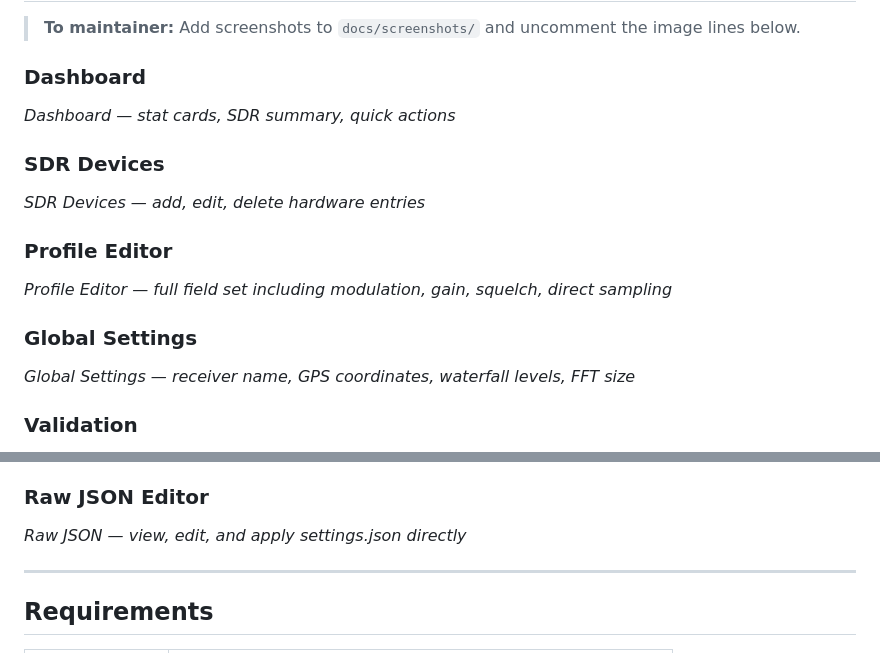
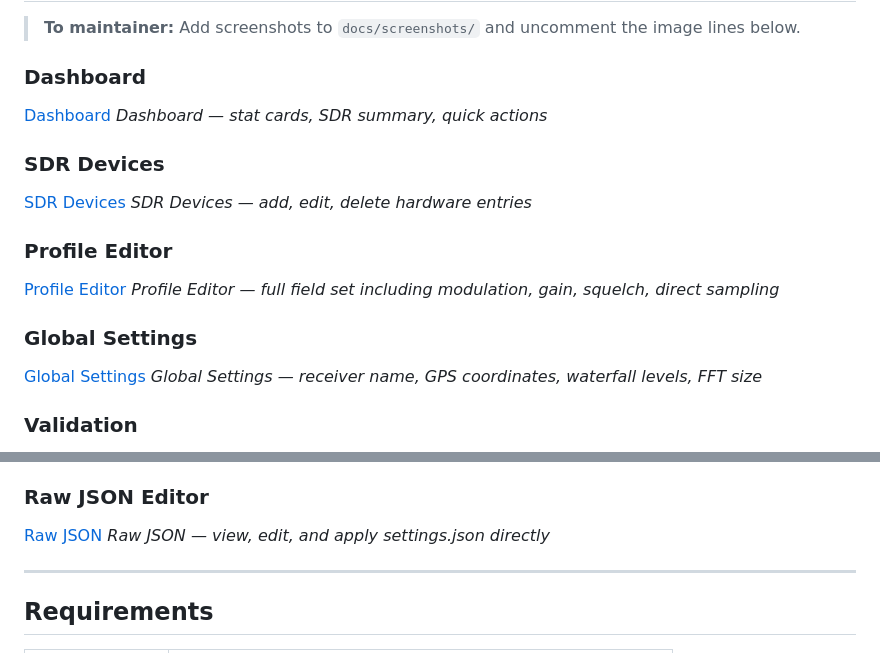
Before and after one commit to jermsmit/OpenWebRX_Settings_Editor, a Markdown page: README.md, 2 parts joined by grey strips. GitHub-like rendering.

Commit message:
Uncomment image lines in README for screenshots

```diff
--- a/README.md
+++ b/README.md
@@ -60,19 +60,19 @@ JSON directly:
 > **To maintainer:** Add screenshots to `docs/screenshots/` and uncomment the image lines below.
 
 ### Dashboard
-<!-- ![Dashboard](docs/screenshots/dashboard.png) -->
+[Dashboard](docs/screenshots/dashboard.png)
 *Dashboard — stat cards, SDR summary, quick actions*
 
 ### SDR Devices
-<!-- ![SDR Devices](docs/screenshots/devices.png) -->
+[SDR Devices](docs/screenshots/devices.png)
 *SDR Devices — add, edit, delete hardware entries*
 
 ### Profile Editor
-<!-- ![Profile Editor](docs/screenshots/profile-editor.png) -->
+[Profile Editor](docs/screenshots/profile-editor.png)
 *Profile Editor — full field set including modulation, gain, squelch, direct sampling*
 
 ### Global Settings
-<!-- ![Global Settings](docs/screenshots/global-settings.png) -->
+[Global Settings](docs/screenshots/global-settings.png)
 *Global Settings — receiver name, GPS coordinates, waterfall levels, FFT size*
 
 ### Validation
@@ -80,7 +80,7 @@ JSON directly:
 *Validation — errors and warnings before export*
 
 ### Raw JSON Editor
-<!-- ![Raw JSON](docs/screenshots/raw-json.png) -->
+[Raw JSON](docs/screenshots/raw-json.png)
 *Raw JSON — view, edit, and apply settings.json directly*
 
 ---
```
Also changed, not shown: other parts of README.md (+1 -1 lines).
